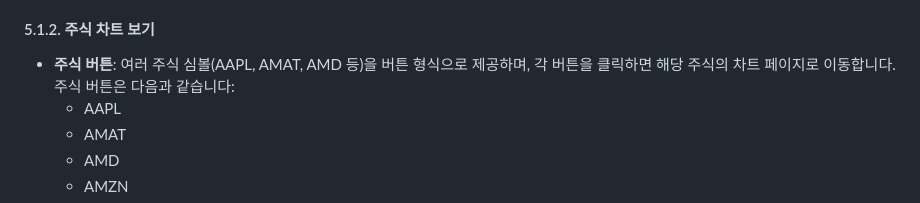
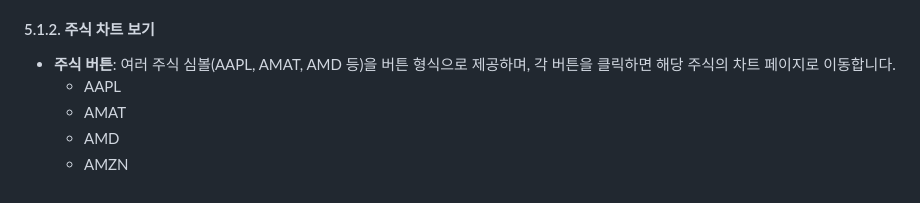
Before and after one commit to sw-dreamer/yahoo-finance, a Markdown page: README.md, the part around the change printed below. GitHub-like rendering.

```diff
--- a/README.md
+++ b/README.md
@@ -118,7 +118,7 @@ Flask 애플리케이션은 주식 데이터를 조회하고, 차트를 렌더
 
 #### 5.1.2. 주식 차트 보기
 
-- **주식 버튼**: 여러 주식 심볼(AAPL, AMAT, AMD 등)을 버튼 형식으로 제공하며, 각 버튼을 클릭하면 해당 주식의 차트 페이지로 이동합니다. 주식 버튼은 다음과 같습니다:
+- **주식 버튼**: 여러 주식 심볼(AAPL, AMAT, AMD 등)을 버튼 형식으로 제공하며, 각 버튼을 클릭하면 해당 주식의 차트 페이지로 이동합니다.
   - AAPL
   - AMAT
   - AMD
```
Also changed, not shown: other parts of README.md (+2 -0 lines).
